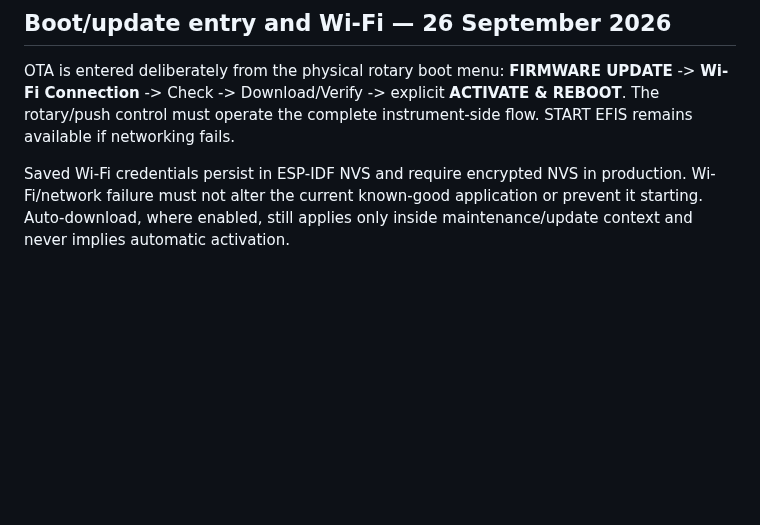
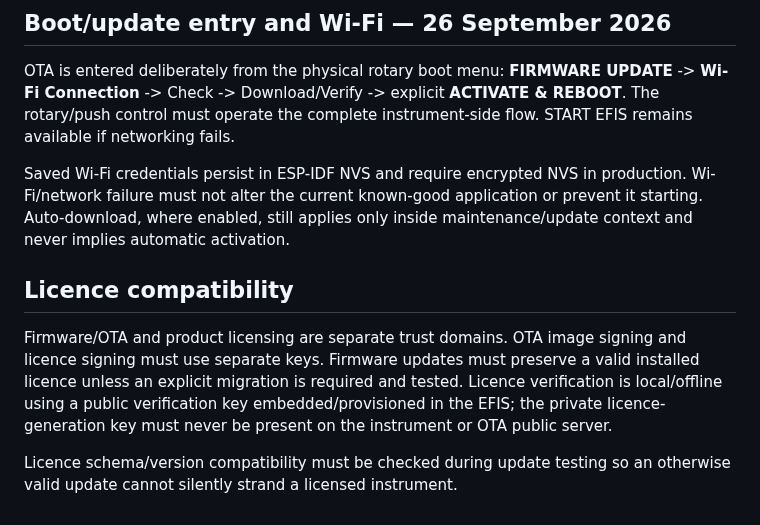
Before and after one commit to rhine59/ESP32-EFIS, a Markdown page: docs/REMOTE_UPDATES.md, the part around the change. Drawn GitHub-style; blank space fills up the shorter version.

Commit message:
Add product licence provisioning architecture

```diff
--- a/docs/REMOTE_UPDATES.md
+++ b/docs/REMOTE_UPDATES.md
@@ -133,3 +133,10 @@ Implemented in source control: Docker read-only origin, private image admin, sta
 OTA is entered deliberately from the physical rotary boot menu: **FIRMWARE UPDATE** -> **Wi-Fi Connection** -> Check -> Download/Verify -> explicit **ACTIVATE & REBOOT**. The rotary/push control must operate the complete instrument-side flow. START EFIS remains available if networking fails.
 
 Saved Wi-Fi credentials persist in ESP-IDF NVS and require encrypted NVS in production. Wi-Fi/network failure must not alter the current known-good application or prevent it starting. Auto-download, where enabled, still applies only inside maintenance/update context and never implies automatic activation.
+
+
+## Licence compatibility
+
+Firmware/OTA and product licensing are separate trust domains. OTA image signing and licence signing must use separate keys. Firmware updates must preserve a valid installed licence unless an explicit migration is required and tested. Licence verification is local/offline using a public verification key embedded/provisioned in the EFIS; the private licence-generation key must never be present on the instrument or OTA public server.
+
+Licence schema/version compatibility must be checked during update testing so an otherwise valid update cannot silently strand a licensed instrument.
```
